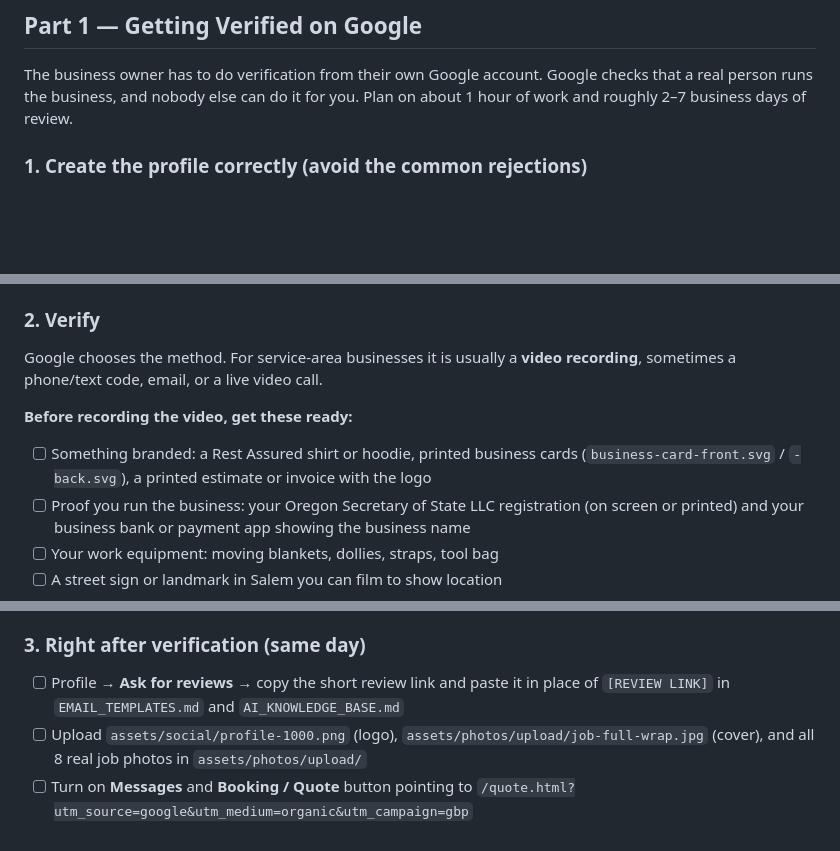
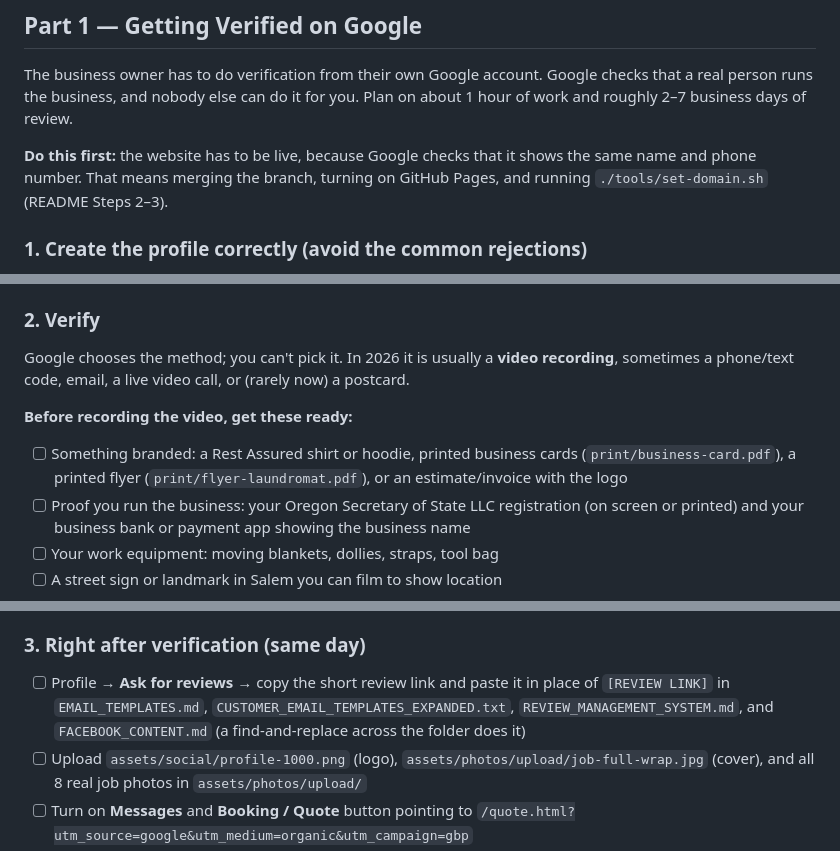
Before and after one commit to 503vincent24-spec/Rest-Assured, a Markdown page: GET_CUSTOMERS_NOW.md, 3 parts joined by grey strips. GitHub-like rendering; blank space fills up the shorter version.

Commit message:
Correct the Google verification guide
- Website must be live before creating the profile (Google checks that
  it shows the same name and phone); points to README Steps 2-3
- Branded items: the current print-ready business card and flyer PDFs,
  not the old SVG cards
- Review link goes in the four files that actually hold [REVIEW LINK]
  (EMAIL_TEMPLATES.md used a different spelling; unified)
- Verification methods updated for 2026 (Google picks; usually video)

Co-Authored-By: Claude Opus 5.5 <noreply@anthropic.com>
Claude-Session: https://claude.ai/code/session_01WrzT6CGCv6c2KbQAnFWKV5

```diff
--- a/GET_CUSTOMERS_NOW.md
+++ b/GET_CUSTOMERS_NOW.md
@@ -13,6 +13,11 @@ The business owner has to do verification from their own Google account.
 Google checks that a real person runs the business, and nobody else can do
 it for you. Plan on about 1 hour of work and roughly 2–7 business days of
 review.
+
+**Do this first:** the website has to be live, because Google checks that
+it shows the same name and phone number. That means merging the branch,
+turning on GitHub Pages, and running `./tools/set-domain.sh` (README Steps
+2–3).
 
 ### 1. Create the profile correctly (avoid the common rejections)
 
@@ -35,14 +40,14 @@ review.
 
 ### 2. Verify
 
-Google chooses the method. For service-area businesses it is usually a
-**video recording**, sometimes a phone/text code, email, or a live video
-call.
+Google chooses the method; you can't pick it. In 2026 it is usually a
+**video recording**, sometimes a phone/text code, email, a live video call,
+or (rarely now) a postcard.
 
 **Before recording the video, get these ready:**
 - [ ] Something branded: a Rest Assured shirt or hoodie, printed business
-      cards (`business-card-front.svg` / `-back.svg`), a printed estimate or
-      invoice with the logo
+      cards (`print/business-card.pdf`), a printed flyer
+      (`print/flyer-laundromat.pdf`), or an estimate/invoice with the logo
 - [ ] Proof you run the business: your Oregon Secretary of State LLC
       registration (on screen or printed) and your business bank or payment app showing the business name
 - [ ] Your work equipment: moving blankets, dollies, straps, tool bag
@@ -70,8 +75,9 @@ create a second profile. Duplicates get both profiles suspended.
 ### 3. Right after verification (same day)
 
 - [ ] Profile → **Ask for reviews** → copy the short review link and paste
-      it in place of `[REVIEW LINK]` in `EMAIL_TEMPLATES.md` and
-      `AI_KNOWLEDGE_BASE.md`
+      it in place of `[REVIEW LINK]` in `EMAIL_TEMPLATES.md`,
+      `CUSTOMER_EMAIL_TEMPLATES_EXPANDED.txt`, `REVIEW_MANAGEMENT_SYSTEM.md`,
+      and `FACEBOOK_CONTENT.md` (a find-and-replace across the folder does it)
 - [ ] Upload `assets/social/profile-1000.png` (logo),
       `assets/photos/upload/job-full-wrap.jpg` (cover), and all 8 real job photos in `assets/photos/upload/`
 - [ ] Turn on **Messages** and **Booking / Quote** button pointing to
```
Also changed, not shown: EMAIL_TEMPLATES.md (+1 -1 lines).
